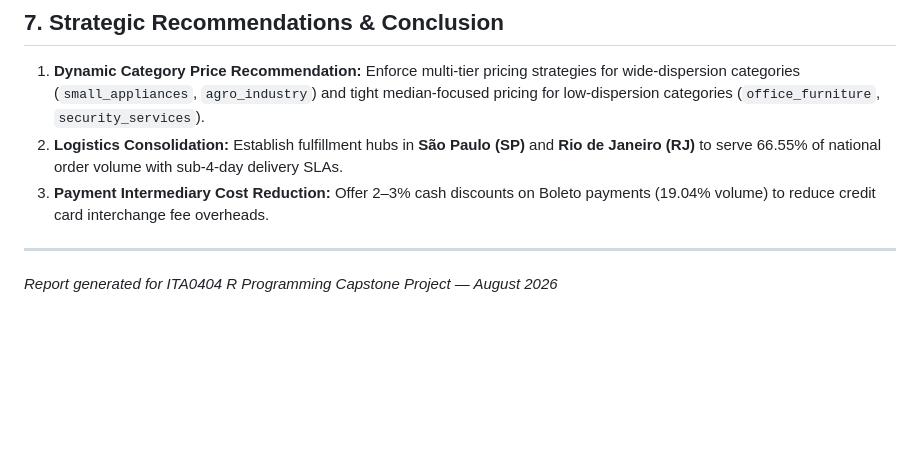
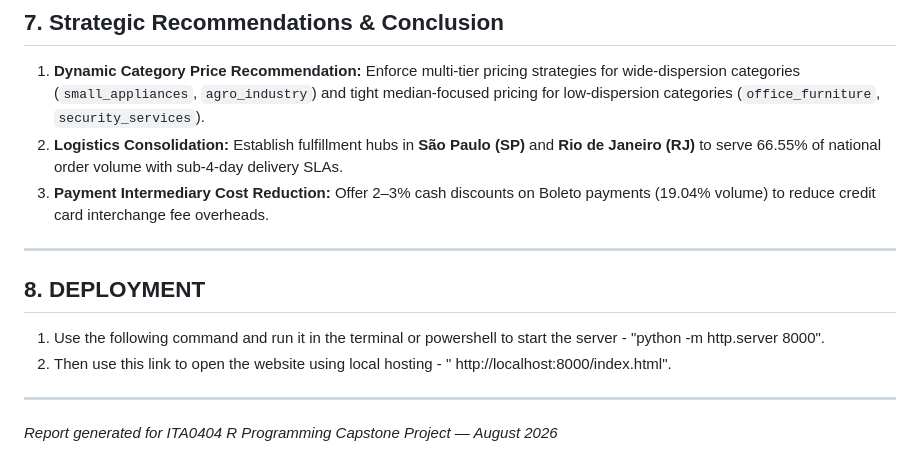
Before and after one commit to YLakshmiReddy/E-Commerce_Visualization_Project, a Markdown page: PROJECT_REPORT.md, the part around the change. Drawn GitHub-style; blank space fills up the shorter version.

Commit message:
Add deployment section to PROJECT_REPORT.md
Added deployment instructions for local server setup.

```diff
--- a/PROJECT_REPORT.md
+++ b/PROJECT_REPORT.md
@@ -193,4 +193,11 @@ Where:
 3. **Payment Intermediary Cost Reduction:** Offer 2–3% cash discounts on Boleto payments (19.04% volume) to reduce credit card interchange fee overheads.
 
 ---
+
+## 8. DEPLOYMENT
+1. Use the following command and run it in the terminal or powershell to start the server - "python -m http.server 8000".
+2. Then use this link to open the website using local hosting - " http://localhost:8000/index.html".
+
+---
+
 *Report generated for ITA0404 R Programming Capstone Project — August 2026*
```
